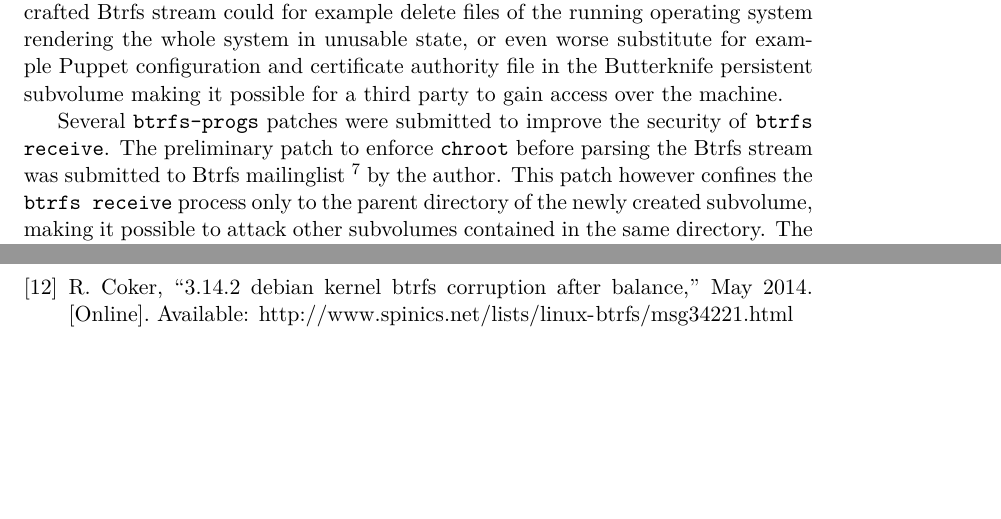
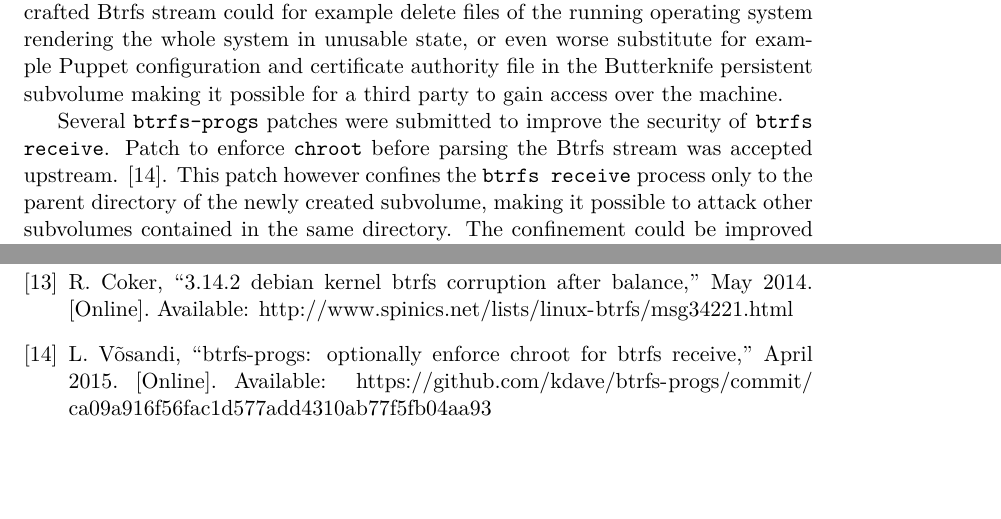
Before and after one commit to laurivosandi/msc-thesis, a LaTeX thesis (thesis.tex, which reads references.bib): two parts of pages 34 and 41 of 43 before the commit and two parts of pages 34 and 42 of 45 after it, joined at a grey line, cut so that both start at the same text, the shorter picture padded with empty space. Compiled offline with pdfLaTeX.

Commit message:
Added reference to chroot patch of btrfs-progs

```diff
--- a/references.bib
+++ b/references.bib
@@ -36,3 +36,10 @@
     year    = 2014,
     month   = "May",
     url     = "http://www.spinics.net/lists/linux-btrfs/msg34221.html"
+}
+
+@misc { btrfs-progs-optionally-enforce-chroot-for-btrfs-receive,
+    author  = "Lauri Võsandi",
+    title   = "btrfs-progs: optionally enforce chroot for btrfs receive",
+    year    = 2015,
+    month   = "April",
--- a/thesis.tex
+++ b/thesis.tex
@@ -1287,10 +1290,9 @@ to gain access over the machine.
 
 Several \texttt{btrfs-progs} patches were submitted to improve
 the security of \texttt{btrfs receive}.
-The preliminary patch to enforce \texttt{chroot}
-before parsing the Btrfs stream was submitted to Btrfs mailinglist
-\footnote{\url{http://www.mail-archive.com/linux-btrfs@vger.kernel.org/msg43019.html}}
-by the author.
+Patch to enforce \texttt{chroot}
+before parsing the Btrfs stream was accepted upstream.
+\cite{btrfs-progs-optionally-enforce-chroot-for-btrfs-receive}.
 This patch however confines the \texttt{btrfs receive}
 process only to the parent directory of the newly created subvolume,
 making it possible to attack other subvolumes contained in the same directory.
```
Also changed, not shown: references.bib (9 more changed lines), thesis.tex (3 more changed lines).
